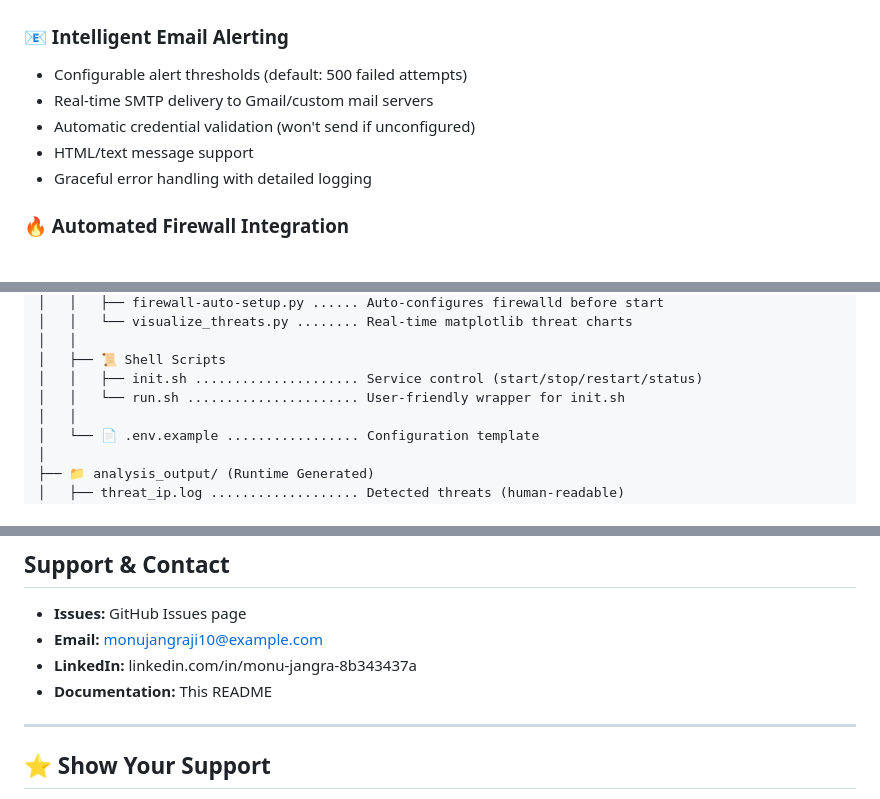
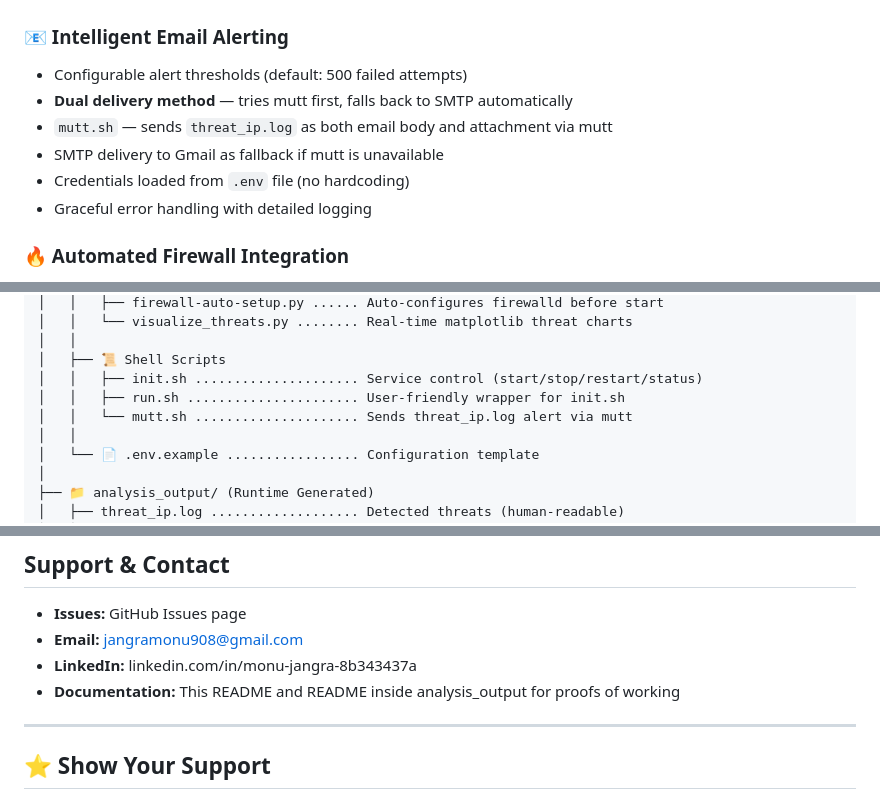
Before and after one commit to MonuJangra-git/SSH_log_monitoring-alerting_and_banning_, a Markdown page: README.md, 3 parts joined by grey strips. Drawn GitHub-style.

```diff
--- a/README.md
+++ b/README.md
@@ -63,9 +63,10 @@ Ideal for system administrators managing Linux servers who need instant visibili
 
 ### 📧 Intelligent Email Alerting
 - Configurable alert thresholds (default: 500 failed attempts)
-- Real-time SMTP delivery to Gmail/custom mail servers
-- Automatic credential validation (won't send if unconfigured)
-- HTML/text message support
+- **Dual delivery method** — tries mutt first, falls back to SMTP automatically
+- `mutt.sh` — sends `threat_ip.log` as both email body and attachment via mutt
+- SMTP delivery to Gmail as fallback if mutt is unavailable
+- Credentials loaded from `.env` file (no hardcoding)
 - Graceful error handling with detailed logging
 
 ### 🔥 Automated Firewall Integration
@@ -180,7 +181,8 @@ SSH_log_monitoring-alerting_and_banning/
 │   │
 │   ├── 📜 Shell Scripts
 │   │   ├── init.sh ..................... Service control (start/stop/restart/status)
-│   │   └── run.sh ...................... User-friendly wrapper for init.sh
+│   │   ├── run.sh ...................... User-friendly wrapper for init.sh
+│   │   └── mutt.sh ..................... Sends threat_ip.log alert via mutt
 │   │
 │   └── 📄 .env.example ................. Configuration template
 │
@@ -991,9 +993,9 @@ MIT License - See LICENSE file for details
 ##  Support & Contact
 
 - **Issues:** GitHub Issues page
-- **Email:** monujangraji10@example.com
+- **Email:** jangramonu908@gmail.com
 - **LinkedIn:** linkedin.com/in/monu-jangra-8b343437a
-- **Documentation:** This README
+- **Documentation:** This README and README inside analysis_output for proofs of working
 
 ---
 
```
Also changed, not shown: other parts of README.md (+2 -2 lines).
